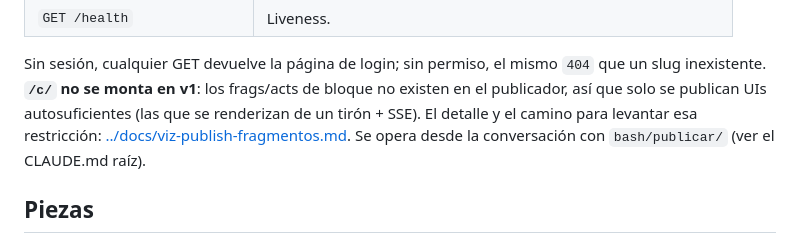
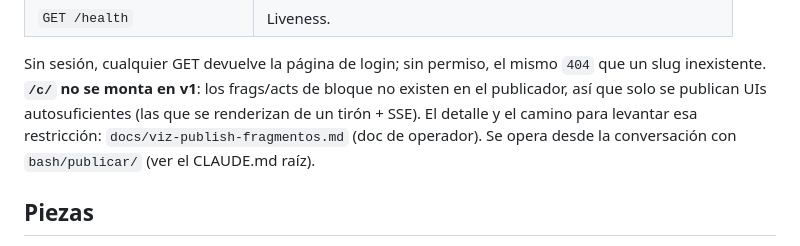
Before and after one commit to qbloq/ikigai-brain, a Markdown page: viz/README.md, the part around the change. Rendered like a GitHub page.

```diff
--- a/viz/README.md
+++ b/viz/README.md
@@ -87,7 +87,7 @@ Sin sesión, cualquier GET devuelve la página de login; sin permiso, el mismo
 `404` que un slug inexistente. **`/c/` no se monta en v1**: los frags/acts de
 bloque no existen en el publicador, así que solo se publican UIs autosuficientes
 (las que se renderizan de un tirón + SSE). El detalle y el camino para levantar
-esa restricción: [../docs/viz-publish-fragmentos.md](../docs/viz-publish-fragmentos.md).
+esa restricción: `docs/viz-publish-fragmentos.md` (doc de operador).
 Se opera desde la conversación con `bash/publicar/` (ver el CLAUDE.md raíz).
 
 ## Piezas
```
Also changed, not shown: CLAUDE.md (+6 -6 lines), bash/ghl/README.md (+1 -1 lines).
